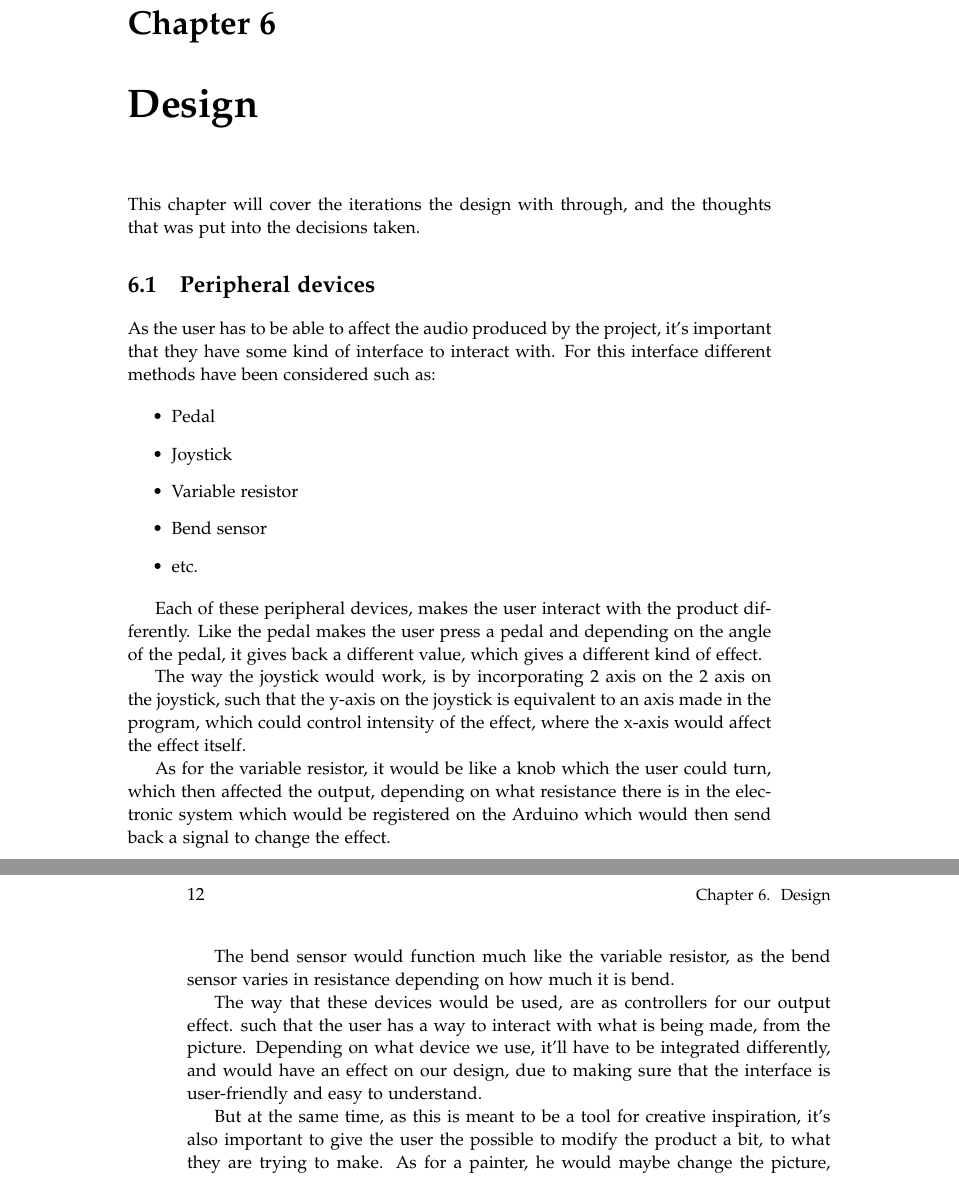
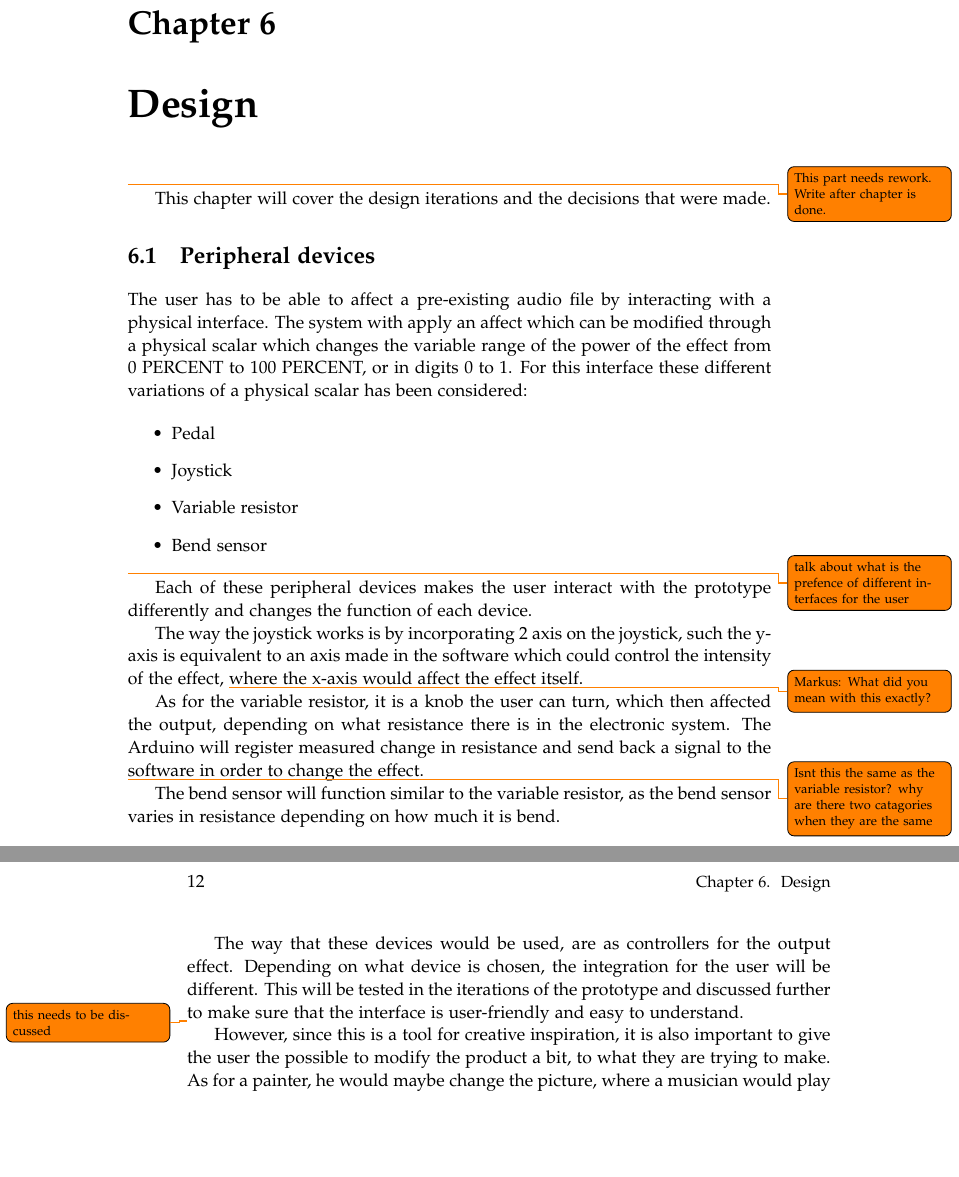
Before and after one commit to kaas-/MightyMuffins-Report, a LaTeX thesis (master.tex, which reads sections/design.tex): two parts of pages 25 and 26 of 39, joined at a grey line, cut so that both start at the same text, the shorter picture padded with empty space. Compiled offline with pdfLaTeX.

Commit message:
rettelser til design om elektronikken. ikke færdig

```diff
--- a/sections/design.tex
+++ b/sections/design.tex
@@ -1,27 +1,34 @@
 %!TEX root = ../master.tex
 \chapter{Design}\label{ch:design}
-This chapter will cover the iterations the design with through, and the thoughts that was put into the decisions taken.
+\todo{This part needs rework. Write after chapter is done.}
+This chapter will cover the design iterations and the decisions that were made.
 
 
 \section{Peripheral devices}
-As the user has to be able to affect the audio produced by the project, it's important that they have some kind of interface to interact with. For this interface different methods have been considered such as:
+The user has to be able to affect a pre-existing audio file by interacting with a physical interface. The system with apply an affect which can be modified through a physical scalar which changes the variable range of the power of the effect from 0 PERCENT to 100 PERCENT, or in digits 0 to 1. For this interface these different variations of a physical scalar has been considered:
 
 \begin{itemize}
 \item Pedal
 \item Joystick
 \item Variable resistor
 \item Bend sensor
-\item etc.
 \end{itemize}
 
-Each of these peripheral devices, makes the user interact with the product differently. Like the pedal makes the user press a pedal and depending on the angle of the pedal, it gives back a different value, which gives a different kind of effect.
 
-The way the joystick would work, is by incorporating 2 axis on the 2 axis on the joystick, such that the y-axis on the joystick is equivalent to an axis made in the program, which could control intensity of the effect, where the x-axis would affect the effect itself.
+\todo{talk about what is the prefence of different interfaces for the user}
 
-As for the variable resistor, it would be like a knob which the user could turn, which then affected the output, depending on what resistance there is in the electronic system which would be registered on the Arduino which would then send back a signal to change the effect.
+Each of these peripheral devices makes the user interact with the prototype differently and changes the function of each device.
 
-The bend sensor would function much like the variable resistor, as the bend sensor varies in resistance depending on how much it is bend.
+The way the joystick works is by incorporating 2 axis on the joystick, such the y-axis is equivalent to an axis made in the software which could control the intensity of the effect,
+\todo{Markus: What did you mean with this exactly?}
+where the x-axis would affect the effect itself.
 
-The way that these devices would be used, are as controllers for our output effect. such that the user has a way to interact with what is being made, from the picture. Depending on what device we use, it'll have to be integrated differently, and would have an effect on our design, due to making sure that the interface is user-friendly and easy to understand.
+As for the variable resistor, it is a knob the user can turn, which then affected the output, depending on what resistance there is in the electronic system. The Arduino will register measured change in resistance and send back a signal to the software in order to change the effect.
 
-But at the same time, as this is meant to be a tool for creative inspiration, it's also important to give the user the possible to modify the product a bit, to what they are trying to make. As for a painter, he would maybe change the picture, where a musician would play around with the sounds that are produced.
+\todo{Isnt this the same as the variable resistor? why are there two catagories when they are the same}
+The bend sensor will function similar to the variable resistor, as the bend sensor varies in resistance depending on how much it is bend.
+
+The way that these devices would be used, are as controllers for the output effect. Depending on what device is chosen, the integration for the user will be different. This will be tested in the iterations of the prototype and discussed further to make sure that the interface is user-friendly and easy to understand.
+
+\todo{this needs to be discussed}
+However, since this is a tool for creative inspiration, it is also important to give the user the possible to modify the product a bit, to what they are trying to make. As for a painter, he would maybe change the picture, where a musician would play around with the sounds that are produced.
```
